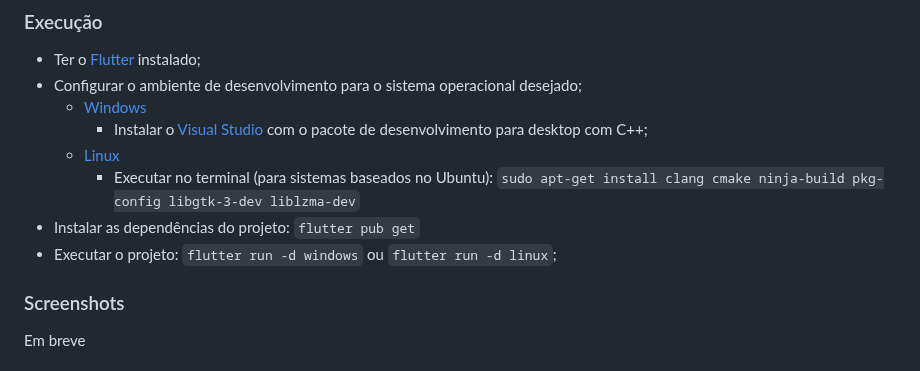
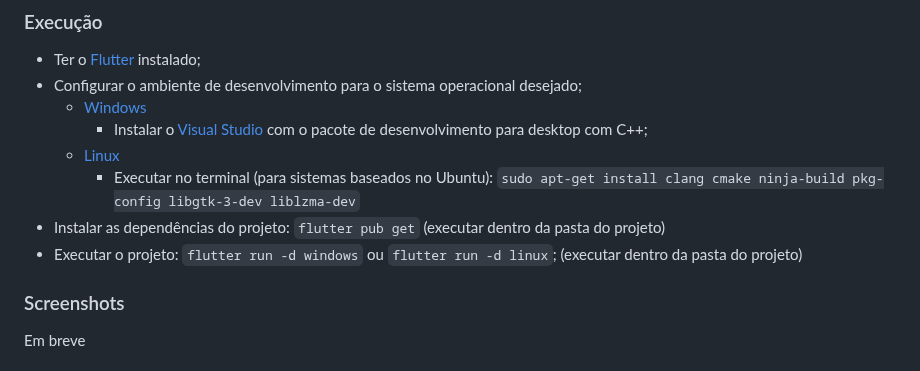
Before and after one commit to alexlsilva7/ProjetoBD-2022.1, a Markdown page: README.md, the part around the change. GitHub-like rendering.

```diff
--- a/README.md
+++ b/README.md
@@ -49,8 +49,8 @@ Implementar um programa com interface gráfica para apresentar os resultados das
         - Instalar o [Visual Studio](https://docs.flutter.dev/get-started/install/windows#additional-windows-requirements) com o pacote de desenvolvimento para desktop com C++;
     - [Linux](https://docs.flutter.dev/get-started/install/linux#additional-linux-requirements)
         - Executar no terminal (para sistemas baseados no Ubuntu): `sudo apt-get install clang cmake ninja-build pkg-config libgtk-3-dev liblzma-dev`
-- Instalar as dependências do projeto: `flutter pub get`
-- Executar o projeto: `flutter run -d windows` ou `flutter run -d linux`;
+- Instalar as dependências do projeto: `flutter pub get` (executar dentro da pasta do projeto)
+- Executar o projeto: `flutter run -d windows` ou `flutter run -d linux`; (executar dentro da pasta do projeto)
 
 ### Screenshots
 
```
